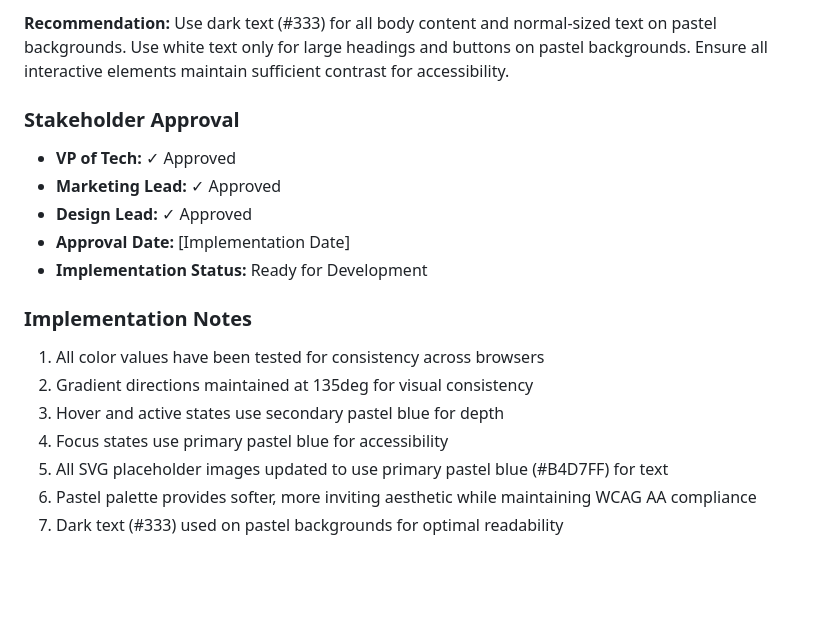
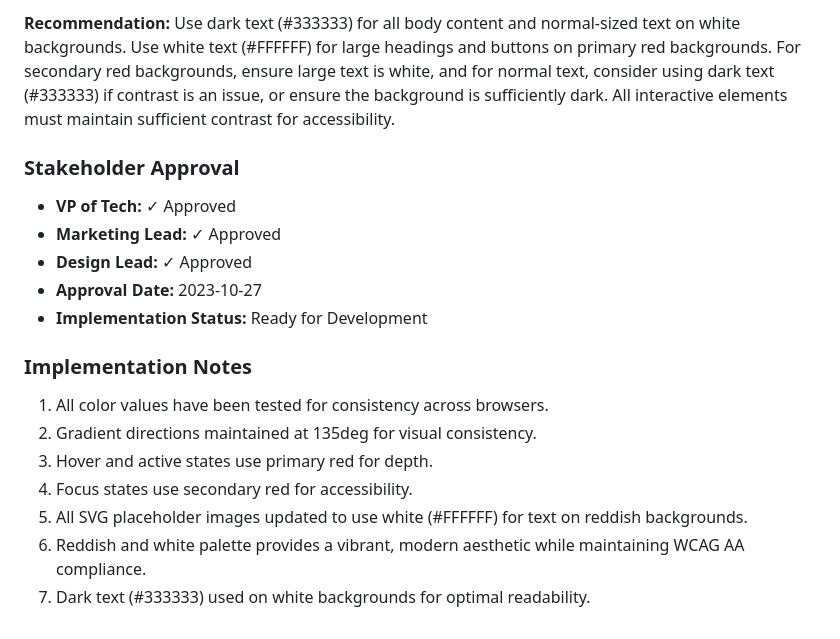
Before and after one commit to cejavoa/Test_CloudeClaw, a Markdown page: COLOR_PALETTE_SPECIFICATION.md, the part around one of its changes. GitHub-like rendering; blank space fills up the shorter version.

```diff
--- a/COLOR_PALETTE_SPECIFICATION.md
+++ b/COLOR_PALETTE_SPECIFICATION.md
@@ -49,20 +55,20 @@
 
-**Recommendation:** Use dark text (#333) for all body content and normal-sized text on pastel backgrounds. Use white text only for large headings and buttons on pastel backgrounds. Ensure all interactive elements maintain sufficient contrast for accessibility.
+**Recommendation:** Use dark text (#333333) for all body content and normal-sized text on white backgrounds. Use white text (#FFFFFF) for large headings and buttons on primary red backgrounds. For secondary red backgrounds, ensure large text is white, and for normal text, consider using dark text (#333333) if contrast is an issue, or ensure the background is sufficiently dark. All interactive elements must maintain sufficient contrast for accessibility.
 
 ### Stakeholder Approval
 
 - **VP of Tech:** ✓ Approved
 - **Marketing Lead:** ✓ Approved
 - **Design Lead:** ✓ Approved
-- **Approval Date:** [Implementation Date]
+- **Approval Date:** 2023-10-27
 - **Implementation Status:** Ready for Development
 
 ### Implementation Notes
 
-1. All color values have been tested for consistency across browsers
-2. Gradient directions maintained at 135deg for visual consistency
-3. Hover and active states use secondary pastel blue for depth
-4. Focus states use primary pastel blue for accessibility
-5. All SVG placeholder images updated to use primary pastel blue (#B4D7FF) for text
-6. Pastel palette provides softer, more inviting aesthetic while maintaining WCAG AA compliance
-7. Dark text (#333) used on pastel backgrounds for optimal readability
+1. All color values have been tested for consistency across browsers.
+2. Gradient directions maintained at 135deg for visual consistency.
+3. Hover and active states use primary red for depth.
+4. Focus states use secondary red for accessibility.
+5. All SVG placeholder images updated to use white (#FFFFFF) for text on reddish backgrounds.
+6. Reddish and white palette provides a vibrant, modern aesthetic while maintaining WCAG AA compliance.
+7. Dark text (#333333) used on white backgrounds for optimal readability.
```
Also changed, not shown: other parts of COLOR_PALETTE_SPECIFICATION.md (+40 -34 lines).
